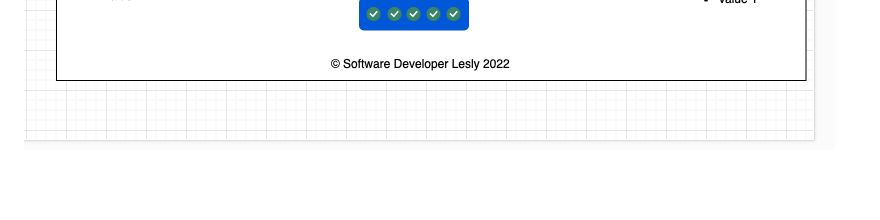
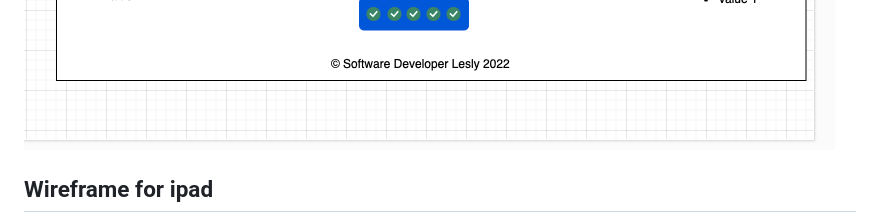
Before and after one commit to leslylopez43/leslylopez43.github.io, a Markdown page: README.md, the part around the change. GitHub-like rendering; blank space fills up the shorter version.

Commit message:
wireframe

```diff
--- a/README.md
+++ b/README.md
@@ -6,6 +6,7 @@ Web app development Assignment 1
 This is a Website template frame. showcasing the Elena Method of Healing.
 ![Screenshot 1](Img/frame2.png)
 ![Screenshot 2](Img/frame1.png)
+## Wireframe for ipad
 ![Screenshot 1](Img/wireframe%20ipad1.png)
 ![Screenshot 2](Img/wireframe_ipad2.png)
 
```
